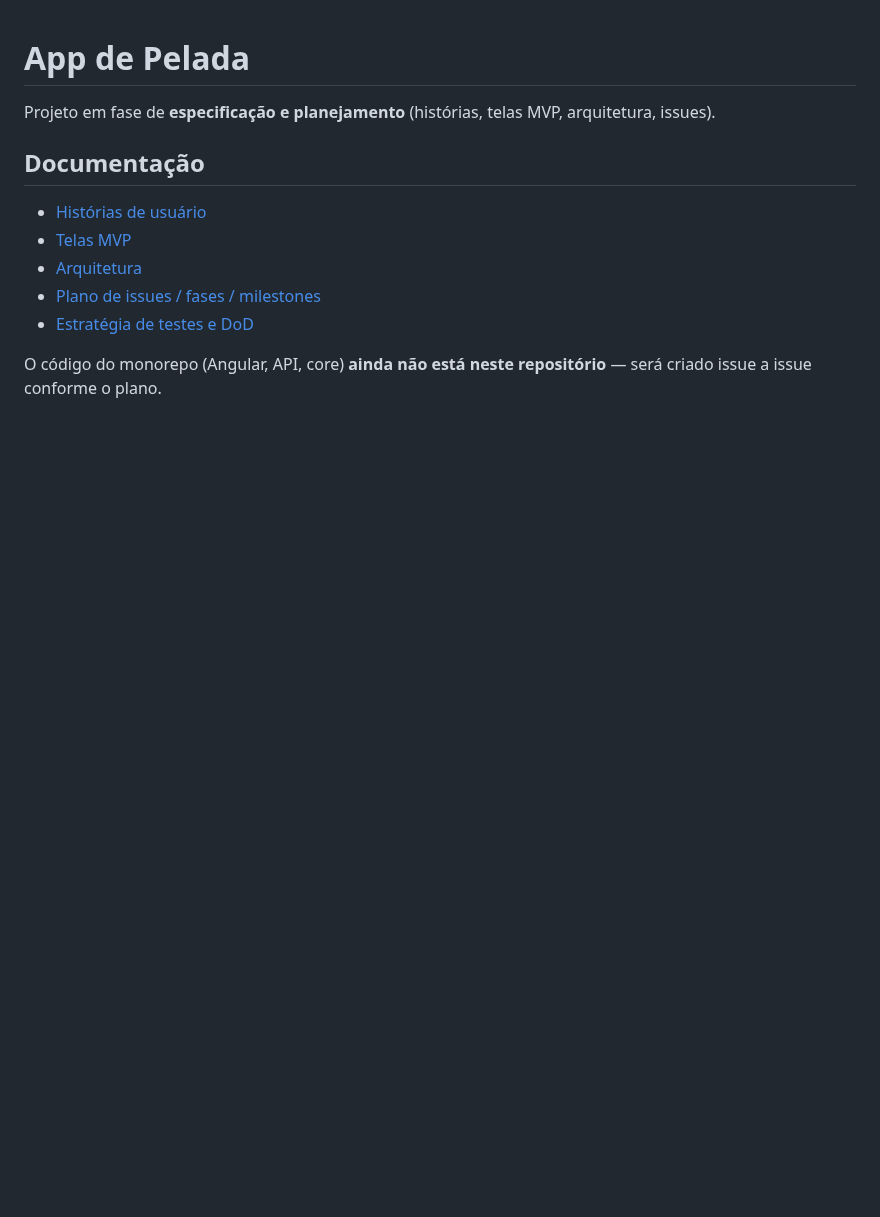
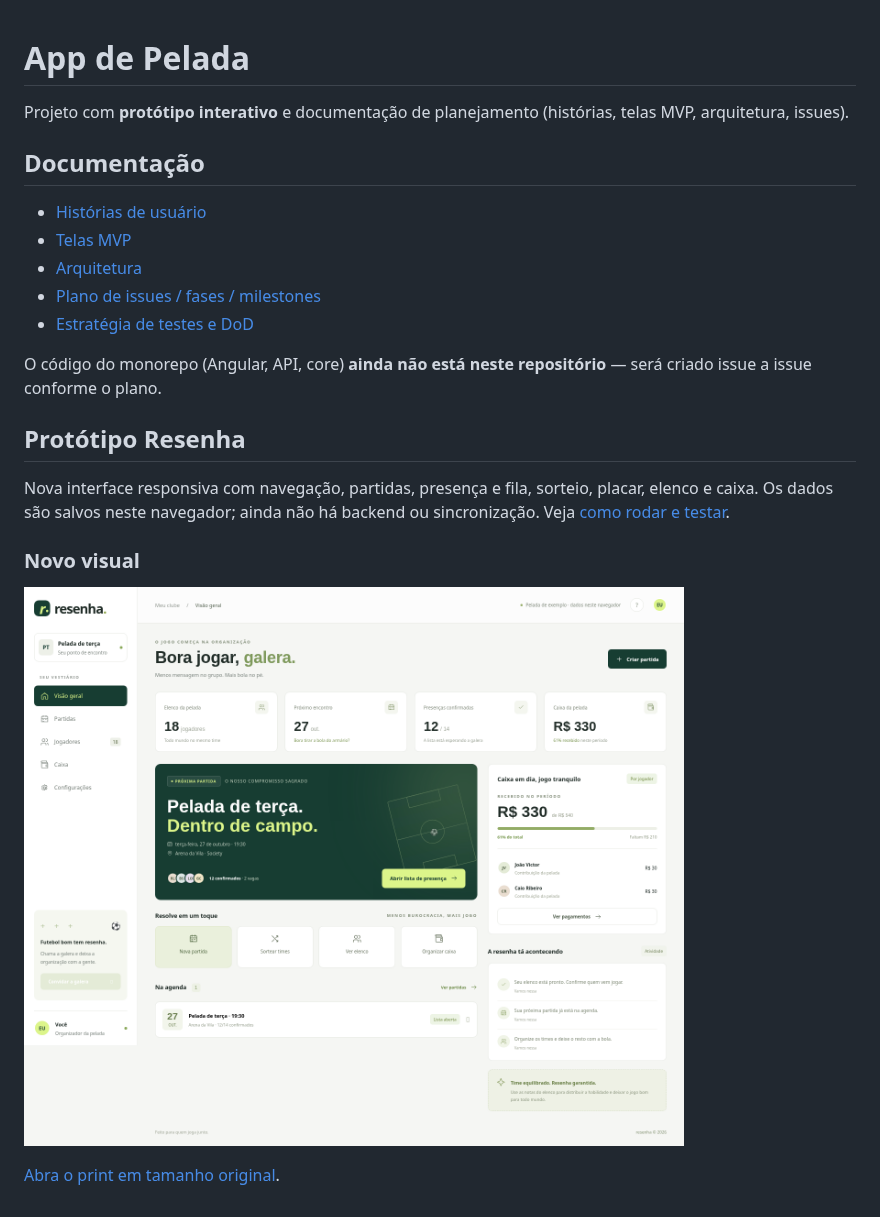
Before and after one commit to messiasneto74/app-pelada, a Markdown page: README.md, the part around the change. Rendered like a GitHub page; pictures changed too: prototipo/novo-visual.png (added); blank space fills up the shorter version.

Commit message:
feat: cria protótipo Resenha com novo visual e fluxos da pelada

```diff
--- a/README.md
+++ b/README.md
@@ -1,6 +1,6 @@
 # App de Pelada
 
-Projeto em fase de **especificação e planejamento** (histórias, telas MVP, arquitetura, issues).
+Projeto com **protótipo interativo** e documentação de planejamento (histórias, telas MVP, arquitetura, issues).
 
 ## Documentação
 
@@ -11,3 +11,13 @@ Projeto em fase de **especificação e planejamento** (histórias, telas MVP, ar
 - [Estratégia de testes e DoD](docs/estrategia-testes.md)
 
 O código do monorepo (Angular, API, core) **ainda não está neste repositório** — será criado issue a issue conforme o plano.
+
+## Protótipo Resenha
+
+Nova interface responsiva com navegação, partidas, presença e fila, sorteio, placar, elenco e caixa. Os dados são salvos neste navegador; ainda não há backend ou sincronização. Veja [como rodar e testar](prototipo/README.md).
+
+### Novo visual
+
+![Painel do Resenha](prototipo/novo-visual.png)
+
+[Abra o print em tamanho original](prototipo/novo-visual.png).
```
Also changed, not shown: prototipo/README.md (added, +51 -0 lines), 9 other files.
